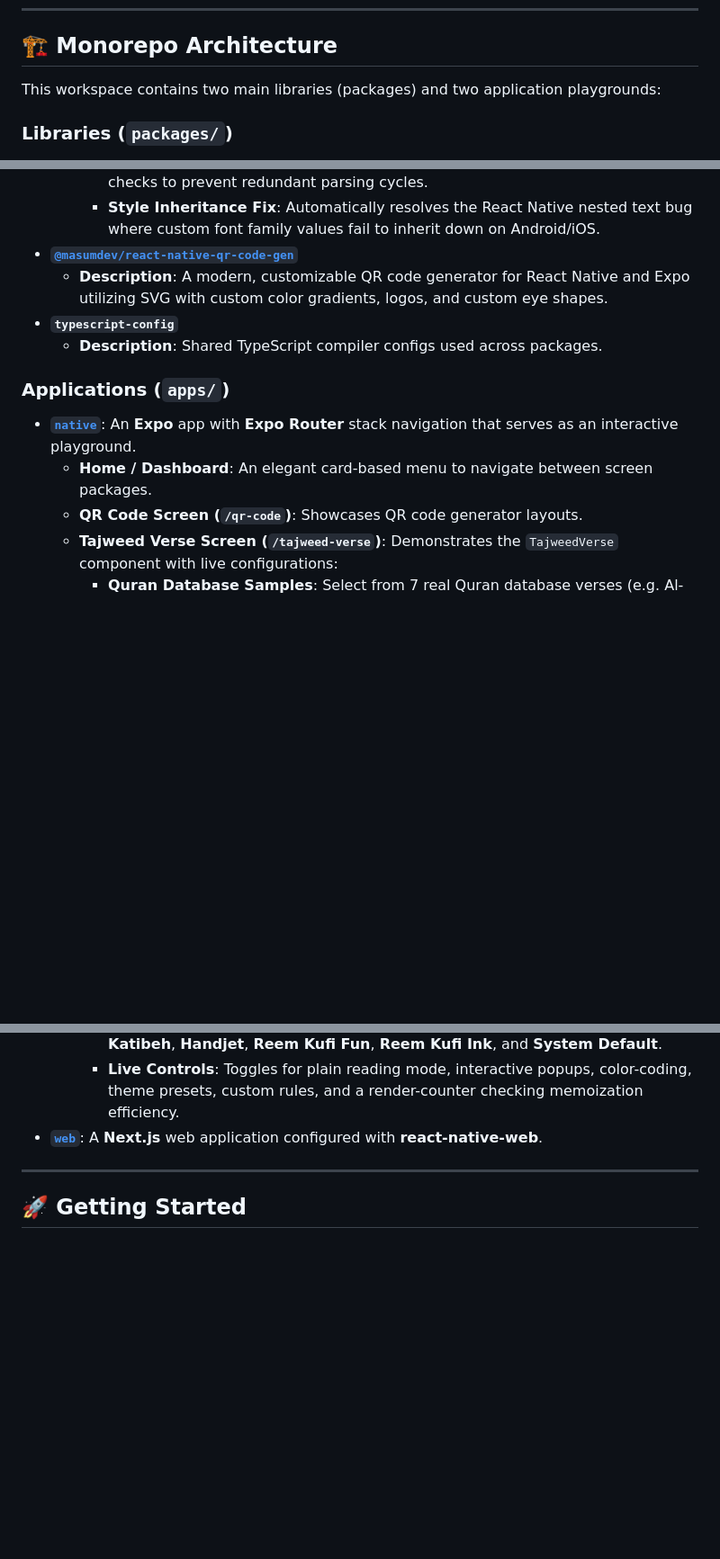
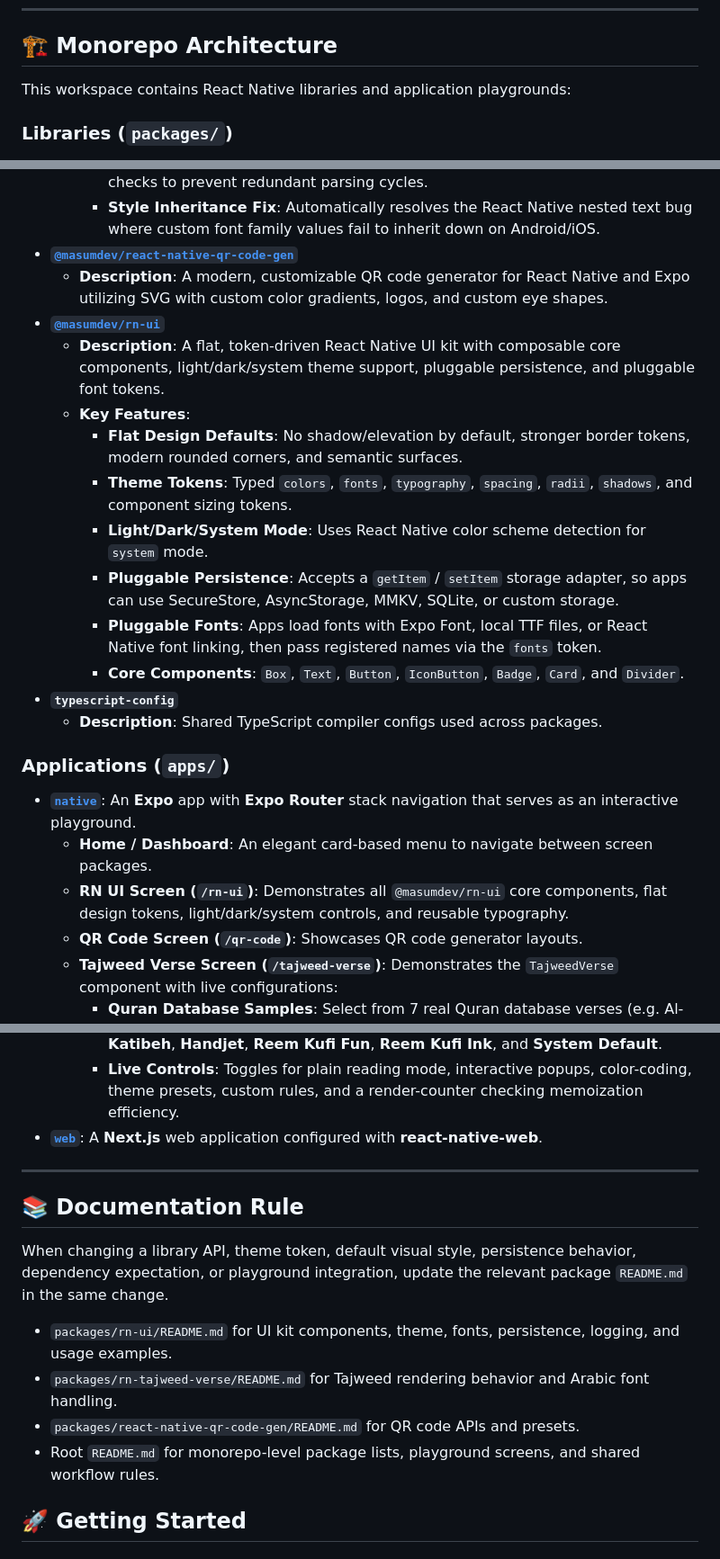
Before and after one commit to masumrpg/react-native-library, a Markdown page: README.md, 3 parts joined by grey strips. Shown at 90% size. Rendered like a GitHub page; blank space fills up the shorter version.

```diff
--- a/README.md
+++ b/README.md
@@ -6,7 +6,7 @@ Welcome to the React Native package development workspace. This project is struc
 
 ## 🏗️ Monorepo Architecture
 
-This workspace contains two main libraries (packages) and two application playgrounds:
+This workspace contains React Native libraries and application playgrounds:
 
 ### Libraries (`packages/`)
 
@@ -21,6 +21,15 @@ This workspace contains two main libraries (packages) and two application playgr
     - **Style Inheritance Fix**: Automatically resolves the React Native nested text bug where custom font family values fail to inherit down on Android/iOS.
 - **[`@masumdev/react-native-qr-code-gen`](file:///home/ma-sum/Projects/Node/Mobile/Library/react-native-library/packages/react-native-qr-code-gen)**
   - **Description**: A modern, customizable QR code generator for React Native and Expo utilizing SVG with custom color gradients, logos, and custom eye shapes.
+- **[`@masumdev/rn-ui`](file:///home/ma-sum/Projects/Node/Mobile/Library/react-native-library/packages/rn-ui)**
+  - **Description**: A flat, token-driven React Native UI kit with composable core components, light/dark/system theme support, pluggable persistence, and pluggable font tokens.
+  - **Key Features**:
+    - **Flat Design Defaults**: No shadow/elevation by default, stronger border tokens, modern rounded corners, and semantic surfaces.
+    - **Theme Tokens**: Typed `colors`, `fonts`, `typography`, `spacing`, `radii`, `shadows`, and component sizing tokens.
+    - **Light/Dark/System Mode**: Uses React Native color scheme detection for `system` mode.
+    - **Pluggable Persistence**: Accepts a `getItem` / `setItem` storage adapter, so apps can use SecureStore, AsyncStorage, MMKV, SQLite, or custom storage.
+    - **Pluggable Fonts**: Apps load fonts with Expo Font, local TTF files, or React Native font linking, then pass registered names via the `fonts` token.
+    - **Core Components**: `Box`, `Text`, `Button`, `IconButton`, `Badge`, `Card`, and `Divider`.
 - **`typescript-config`**
   - **Description**: Shared TypeScript compiler configs used across packages.
 
@@ -28,6 +37,7 @@ This workspace contains two main libraries (packages) and two application playgr
 
 - **[`native`](file:///home/ma-sum/Projects/Node/Mobile/Library/react-native-library/apps/native)**: An **Expo** app with **Expo Router** stack navigation that serves as an interactive playground.
   - **Home / Dashboard**: An elegant card-based menu to navigate between screen packages.
+  - **RN UI Screen (`/rn-ui`)**: Demonstrates all `@masumdev/rn-ui` core components, flat design tokens, light/dark/system controls, and reusable typography.
   - **QR Code Screen (`/qr-code`)**: Showcases QR code generator layouts.
   - **Tajweed Verse Screen (`/tajweed-verse`)**: Demonstrates the `TajweedVerse` component with live configurations:
     - **Quran Database Samples**: Select from 7 real Quran database verses (e.g. Al-Fatihah, Al-Baqarah) to test parsing behavior.
@@ -36,6 +46,15 @@ This workspace contains two main libraries (packages) and two application playgr
 - **[`web`](file:///home/ma-sum/Projects/Node/Mobile/Library/react-native-library/apps/web)**: A **Next.js** web application configured with **react-native-web**.
 
 ---
+
+## 📚 Documentation Rule
+
+When changing a library API, theme token, default visual style, persistence behavior, dependency expectation, or playground integration, update the relevant package `README.md` in the same change.
+
+- `packages/rn-ui/README.md` for UI kit components, theme, fonts, persistence, logging, and usage examples.
+- `packages/rn-tajweed-verse/README.md` for Tajweed rendering behavior and Arabic font handling.
+- `packages/react-native-qr-code-gen/README.md` for QR code APIs and presets.
+- Root `README.md` for monorepo-level package lists, playground screens, and shared workflow rules.
 
 ## 🚀 Getting Started
 
```
Also changed, not shown: packages/rn-ui/README.md (+64 -10 lines).
